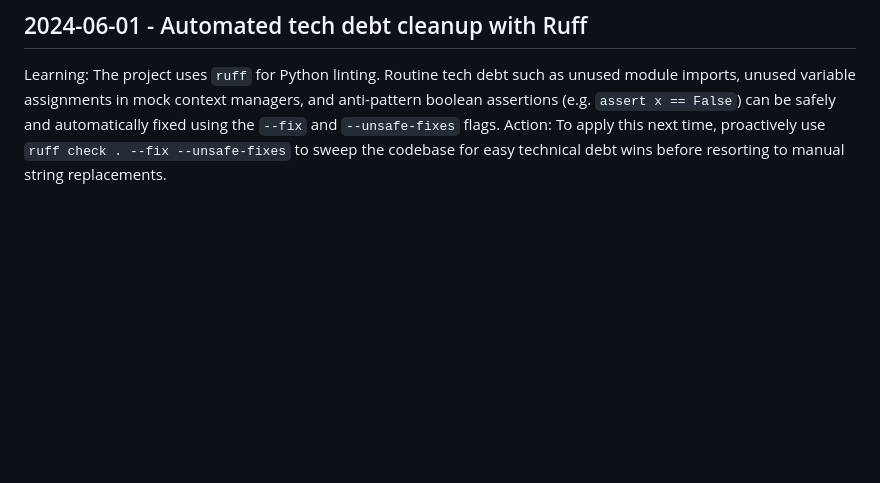
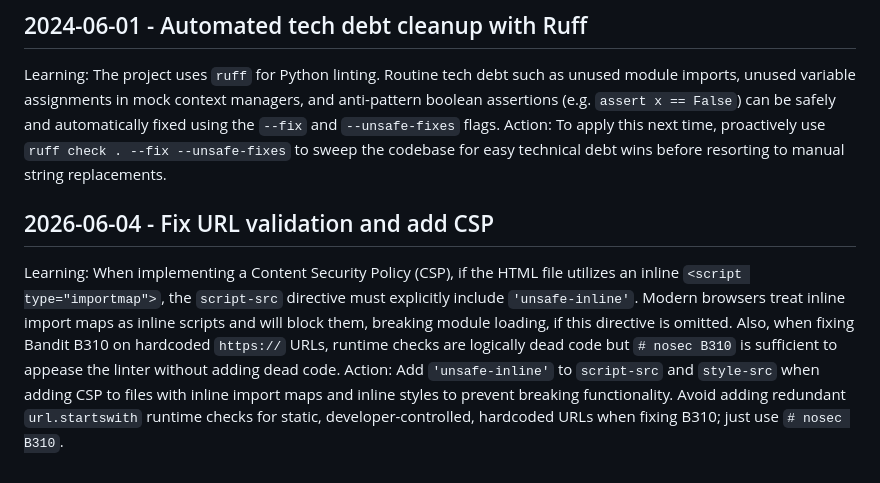
Before and after one commit to Teakayah/dashboard, a Markdown page: .Jules/janitor.md, the part around the change. Rendered like a GitHub page; blank space fills up the shorter version.

Commit message:
🧹 Janitor: Fix URL scheme validation and add CSP
Co-authored-by: Teakayah <41029876+Teakayah@users.noreply.github.com>

```diff
--- a/.Jules/janitor.md
+++ b/.Jules/janitor.md
@@ -38,3 +38,6 @@ Action: To apply this next time, strip trailing semicolons from the user input a
 ## 2024-06-01 - Automated tech debt cleanup with Ruff
 Learning: The project uses `ruff` for Python linting. Routine tech debt such as unused module imports, unused variable assignments in mock context managers, and anti-pattern boolean assertions (e.g. `assert x == False`) can be safely and automatically fixed using the `--fix` and `--unsafe-fixes` flags.
 Action: To apply this next time, proactively use `ruff check . --fix --unsafe-fixes` to sweep the codebase for easy technical debt wins before resorting to manual string replacements.
+## 2026-06-04 - Fix URL validation and add CSP
+Learning: When implementing a Content Security Policy (CSP), if the HTML file utilizes an inline `<script type="importmap">`, the `script-src` directive must explicitly include `'unsafe-inline'`. Modern browsers treat inline import maps as inline scripts and will block them, breaking module loading, if this directive is omitted. Also, when fixing Bandit B310 on hardcoded `https://` URLs, runtime checks are logically dead code but `# nosec B310` is sufficient to appease the linter without adding dead code.
+Action: Add `'unsafe-inline'` to `script-src` and `style-src` when adding CSP to files with inline import maps and inline styles to prevent breaking functionality. Avoid adding redundant `url.startswith` runtime checks for static, developer-controlled, hardcoded URLs when fixing B310; just use `# nosec B310`.
```
